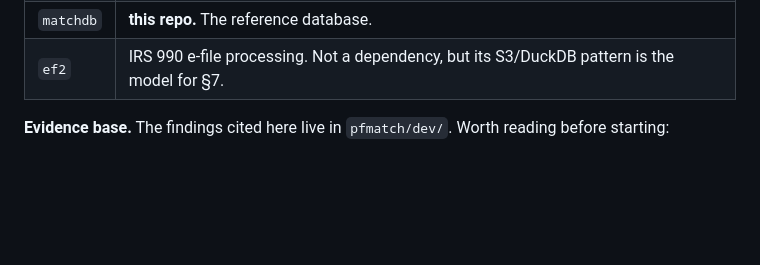
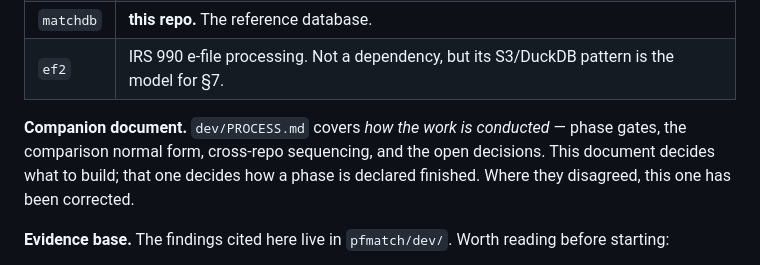
Before and after one commit to Nonprofit-Open-Data-Collective/matchdb, a Markdown page: dev/PLAN.md, the part around one of its changes. GitHub-like rendering; blank space fills up the shorter version.

```diff
--- a/dev/PLAN.md
+++ b/dev/PLAN.md
@@ -29,6 +29,11 @@ side by side locally):
 | `pfmatch` | 990-PF grant-recipient matching. The first consumer, and where all the evidence below was gathered. |
 | `matchdb` | **this repo.** The reference database. |
 | `ef2` | IRS 990 e-file processing. Not a dependency, but its S3/DuckDB pattern is the model for §7. |
+
+**Companion document.** `dev/PROCESS.md` covers *how the work is conducted* —
+phase gates, the comparison normal form, cross-repo sequencing, and the open
+decisions. This document decides what to build; that one decides how a phase is
+declared finished. Where they disagreed, this one has been corrected.
 
 **Evidence base.** The findings cited here live in `pfmatch/dev/`. Worth reading
 before starting:
```
Also changed, not shown: other parts of dev/PLAN.md (+39 -1 lines).
